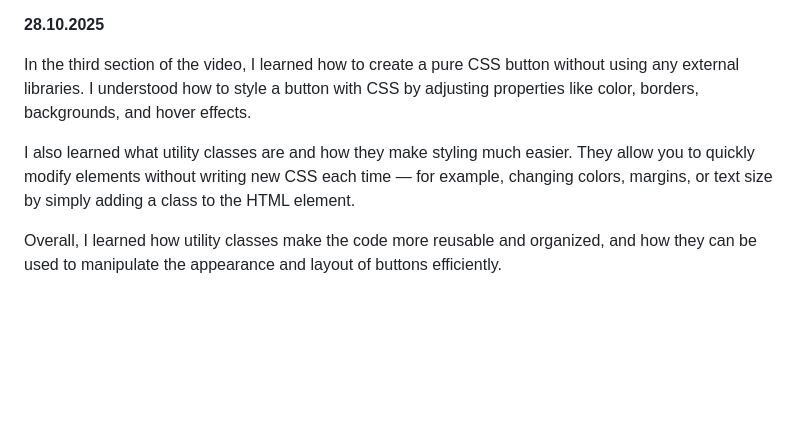
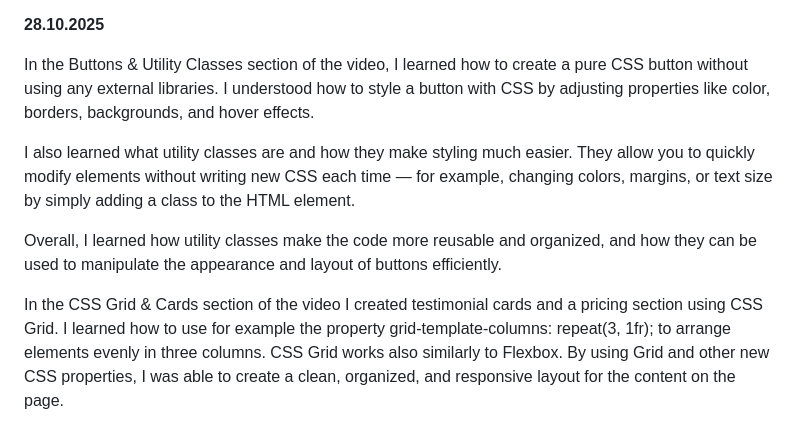
Before and after one commit to Haaruuns/front-end, a Markdown page: Coursework/learning_diary.md, the part around the change. GitHub-like rendering; blank space fills up the shorter version.

Commit message:
Updated version

```diff
--- a/Coursework/learning_diary.md
+++ b/Coursework/learning_diary.md
@@ -27,8 +27,10 @@ The use of CSS variables was also something I already knew, but I now understand
 
 **28.10.2025**
 
-In the third section of the video, I learned how to create a pure CSS button without using any external libraries. I understood how to style a button with CSS by adjusting properties like color, borders, backgrounds, and hover effects.
+In the Buttons & Utility Classes section of the video, I learned how to create a pure CSS button without using any external libraries. I understood how to style a button with CSS by adjusting properties like color, borders, backgrounds, and hover effects.
 
 I also learned what utility classes are and how they make styling much easier. They allow you to quickly modify elements without writing new CSS each time — for example, changing colors, margins, or text size by simply adding a class to the HTML element.
 
 Overall, I learned how utility classes make the code more reusable and organized, and how they can be used to manipulate the appearance and layout of buttons efficiently.
+
+In the CSS Grid & Cards section of the video I created testimonial cards and a pricing section using CSS Grid. I learned how to use for example the property grid-template-columns: repeat(3, 1fr); to arrange elements evenly in three columns. CSS Grid works also similarly to Flexbox. By using Grid and other new CSS properties, I was able to create a clean, organized, and responsive layout for the content on the page.
```
